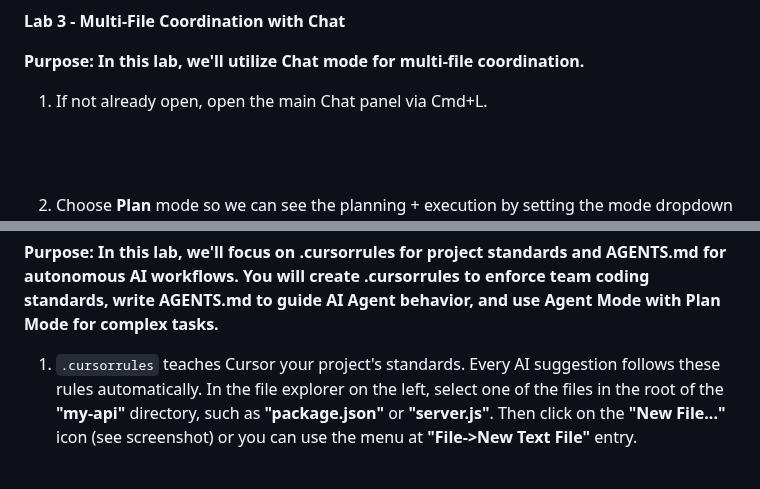
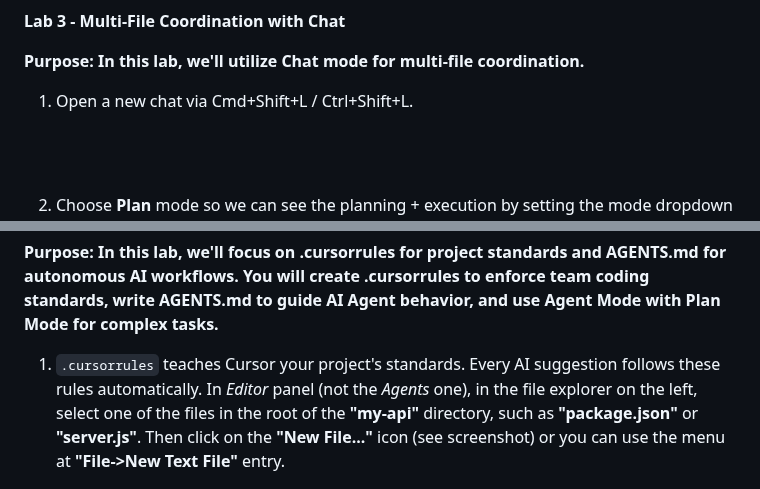
Before and after one commit to skillrepos/cursor, a Markdown page: labs.md, 2 parts joined by grey strips. GitHub-like rendering.

Commit message:
Revise lab instructions for clarity and accuracy
Updated instructions for opening chat and creating .cursorrules file.

```diff
--- a/labs.md
+++ b/labs.md
@@ -202,7 +202,7 @@ Accept the changes as before.
 
 **Purpose: In this lab, we'll utilize Chat mode for multi-file coordination.**
 
-1. If not already open, open the main Chat panel via Cmd+L.
+1. Open a new chat via Cmd+Shift+L / Ctrl+Shift+L.
 
 <br><br>
 
@@ -311,7 +313,7 @@ Make sure all files work together seamlessly.
 **Purpose: In this lab, we'll focus on .cursorrules for project standards and AGENTS.md for autonomous AI workflows. You will create .cursorrules to enforce team coding standards, write AGENTS.md to guide AI Agent behavior, and use Agent Mode with Plan Mode for complex tasks.**
 
 
-1. `.cursorrules` teaches Cursor your project's standards. Every AI suggestion follows these rules automatically. In the file explorer on the left, select one of the files in the root of the **"my-api"** directory, such as **"package.json"** or **"server.js"**. Then click on the **"New File..."** icon (see screenshot) or you can use the menu at **"File->New Text File"** entry.
+1. `.cursorrules` teaches Cursor your project's standards. Every AI suggestion follows these rules automatically. In *Editor* panel (not the *Agents* one), in the file explorer on the left, select one of the files in the root of the **"my-api"** directory, such as **"package.json"** or **"server.js"**. Then click on the **"New File..."** icon (see screenshot) or you can use the menu at **"File->New Text File"** entry.
 
 ![Creating cursorrules file](./images/cursor21.png?raw=true "Creating cursorrules file")
 
```
Also changed, not shown: other parts of labs.md (+2 -0 lines).
